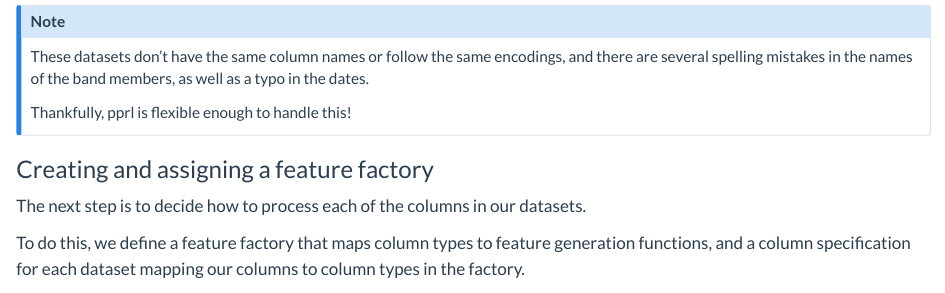
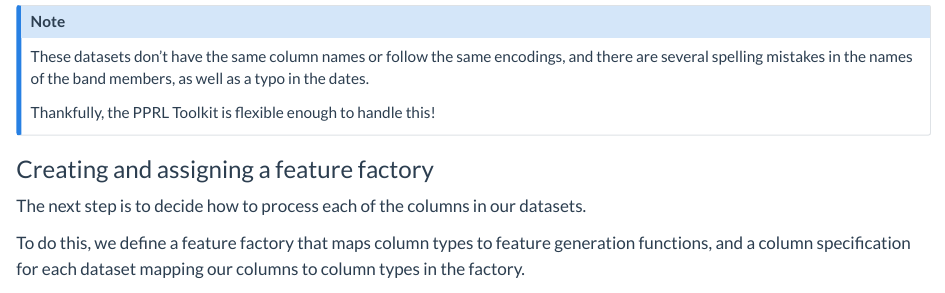
Before and after one commit to datasciencecampus/pprl_toolkit, a Quarto document (docs/tutorials/example-verknupfung.qmd): the page in a window 1100 px wide, from 770 px down. Rendered offline with R 4.5, knitr and Pandoc in place of Quarto, with nearby package versions; some code elsewhere in the file could not run offline.

Commit message:
Changed pprl to PPRL Toolkit in verknupfung tutorial

```diff
--- a/docs/tutorials/example-verknupfung.qmd
+++ b/docs/tutorials/example-verknupfung.qmd
@@ -41,7 +41,7 @@ df2 = pd.DataFrame(
 These datasets don't have the same column names or follow the same encodings,
 and there are several spelling mistakes in the names of the band members, as well as a typo in the dates.
 
-Thankfully, pprl is flexible enough to handle this!
+Thankfully, the PPRL Toolkit is flexible enough to handle this!
 :::
 
 ### Creating and assigning a feature factory
```
